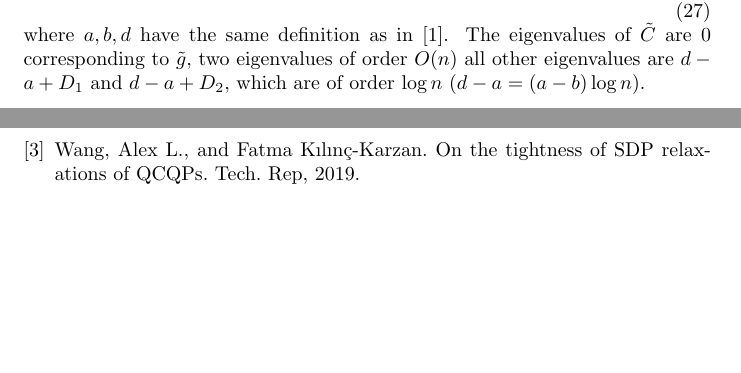
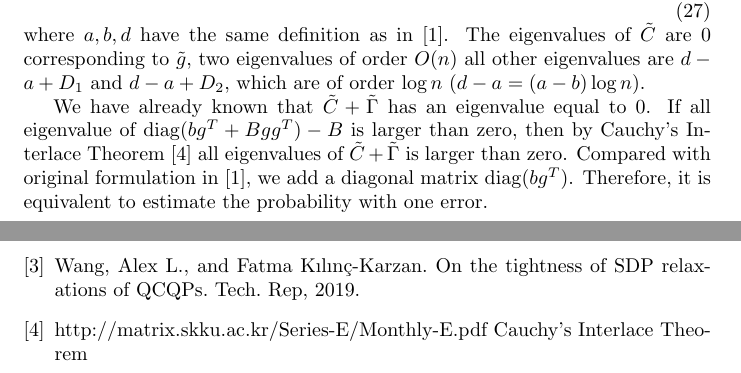
Before and after one commit to zhaofeng-shu33/research_info_related_notes, a LaTeX document (proof.tex): two parts of pages 12 and 13 of 13, joined at a grey line, cut so that both start at the same text, the shorter picture padded with empty space. Compiled offline with pdfLaTeX.

Commit message:
add sdp full proof

```diff
--- a/proof.tex
+++ b/proof.tex
@@ -567,8 +567,11 @@ where $a,b,d$ have the same definition as in \cite{abbe}.
 The eigenvalues of $\tilde{C}$ are $0$ corresponding to $\tilde{g}$, two eigenvalues of order $O(n)$
 all other eigenvalues are $d-a+D_1$ and $d-a+D_2$, which are of order $\log n$ ($d-a=(a-b)\log n$).
 
-% http://matrix.skku.ac.kr/Series-E/Monthly-E.pdf Cauchy’s Interlace Theorem
-% possibly useful to estimate the eigenvalue.
+We have already known that $\tilde{C}+\tilde{\Gamma}$ has an eigenvalue equal to $0$.
+If all eigenvalue of $\diag(bg^T + Bgg^T) - B$ is larger than zero, then by
+Cauchy’s Interlace Theorem \cite{it} all eigenvalues of $\tilde{C}+\tilde{\Gamma}$ is larger than zero.
+Compared with original formulation in \cite{abbe}, we add a diagonal matrix $\diag(bg^T)$.
+Therefore, it is equivalent to estimate the probability with one error.
 
 \begin{thebibliography}{9}
 	\bibitem{abbe} Abbe, Emmanuel, Afonso S. Bandeira, and Georgina Hall. "Exact recovery in the stochastic block model." *IEEE Transactions on Information Theory* 62.1 (2015): 471-487.
@@ -576,5 +579,6 @@ all other eigenvalues are $d-a+D_1$ and $d-a+D_2$, which are of order $\log n$ (
 	\newblock Exact recovery and sharp thresholds of stochastic ising block model,
 	2020.
 	\bibitem{wang2019tightness} Wang, Alex L., and Fatma Kılınç-Karzan. On the tightness of SDP relaxations of QCQPs. Tech. Rep, 2019.
+	\bibitem{it} http://matrix.skku.ac.kr/Series-E/Monthly-E.pdf Cauchy’s Interlace Theorem
 \end{thebibliography}
 \end{document}
```
